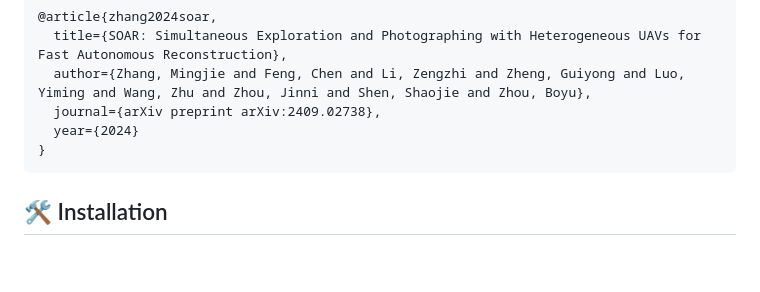
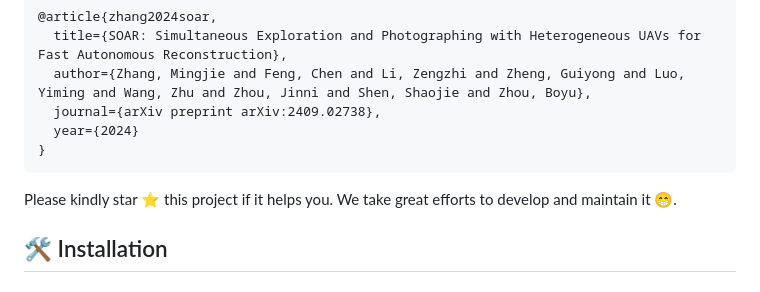
Before and after one commit to SYSU-STAR/SOAR, a Markdown page: README.md, the part around one of its changes. GitHub-like rendering; blank space fills up the shorter version.

````diff
--- a/README.md
+++ b/README.md
@@ -63,6 +64,8 @@ If you find this work useful in your research, please consider citing:
   year={2024}
 }
 ```
+Please kindly star ⭐️ this project if it helps you. We take great efforts to develop and maintain it 😁.
+
 ## 🛠️ Installation
 
 ### Prerequisite
````
Also changed, not shown: other parts of README.md (+4 -3 lines).
